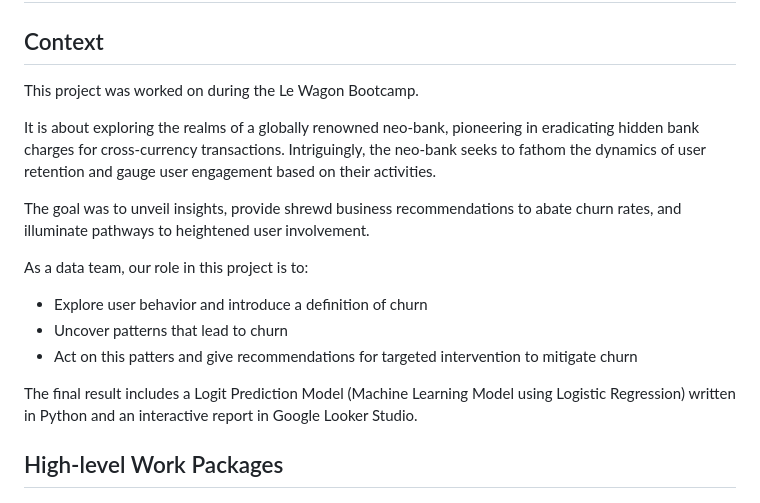
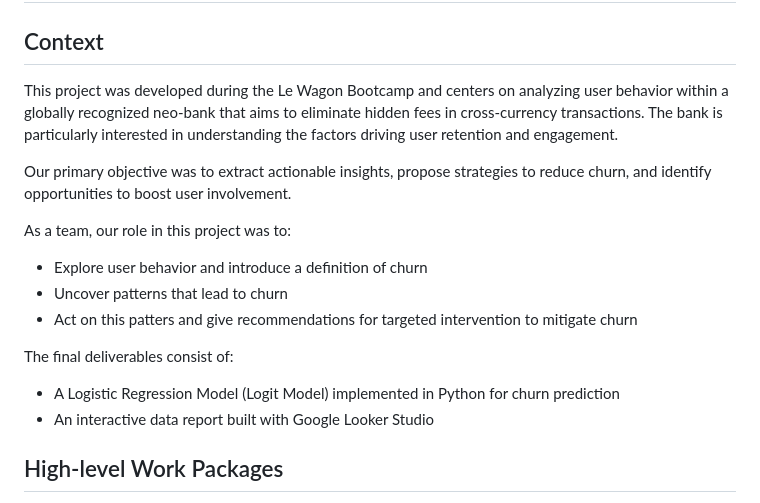
Before and after one commit to BCG-BerlinConsultingGang/NeoNauts-Corp., a Markdown page: README.md, the part around the change. Rendered like a GitHub page.

Commit message:
Update README.md
changes made to the context

```diff
--- a/README.md
+++ b/README.md
@@ -2,19 +2,20 @@
 
 ## Context
 
-This project was worked on during the Le Wagon Bootcamp.
+This project was developed during the Le Wagon Bootcamp and centers on analyzing user behavior within a globally recognized neo-bank that aims to eliminate hidden fees in cross-currency transactions. The bank is particularly interested in understanding the factors driving user retention and engagement.
 
-It is about exploring the realms of a globally renowned neo-bank, pioneering in eradicating hidden bank charges for cross-currency transactions. Intriguingly, the neo-bank seeks to fathom the dynamics of user retention and gauge user engagement based on their activities.
+Our primary objective was to extract actionable insights, propose strategies to reduce churn, and identify opportunities to boost user involvement.
 
-The goal was to unveil insights, provide shrewd business recommendations to abate churn rates, and illuminate pathways to heightened user involvement.
-
-As a data team, our role in this project is to:
+As a team, our role in this project was to:
 
 - Explore user behavior and introduce a definition of churn
 - Uncover patterns that lead to churn
 - Act on this patters and give recommendations for targeted intervention to mitigate churn
 
-The final result includes a Logit Prediction Model (Machine Learning Model using Logistic Regression) written in Python and an interactive report in Google Looker Studio.
+The final deliverables consist of:
+
+- A Logistic Regression Model (Logit Model) implemented in Python for churn prediction
+- An interactive data report built with Google Looker Studio
 
 ## High-level Work Packages
 
```
